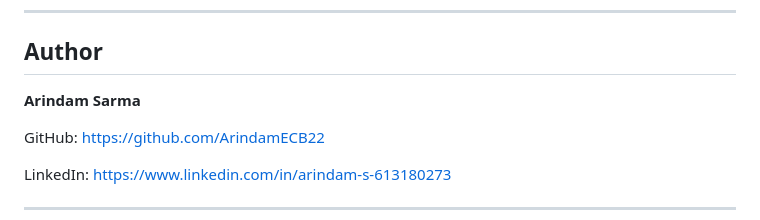
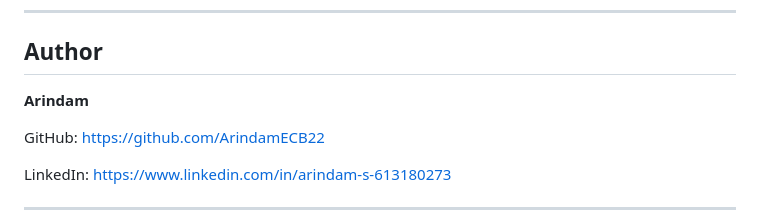
Before and after one commit to ArindamECB22/face-recognition-webapp, a Markdown page: README.md, the part around the change. GitHub-like rendering.

```diff
--- a/README.md
+++ b/README.md
@@ -166,7 +166,7 @@ The Raspberry Pi is now ready to:
 
 ## Author
 
-**Arindam Sarma**
+**Arindam**
 
 GitHub: https://github.com/ArindamECB22
 
```
